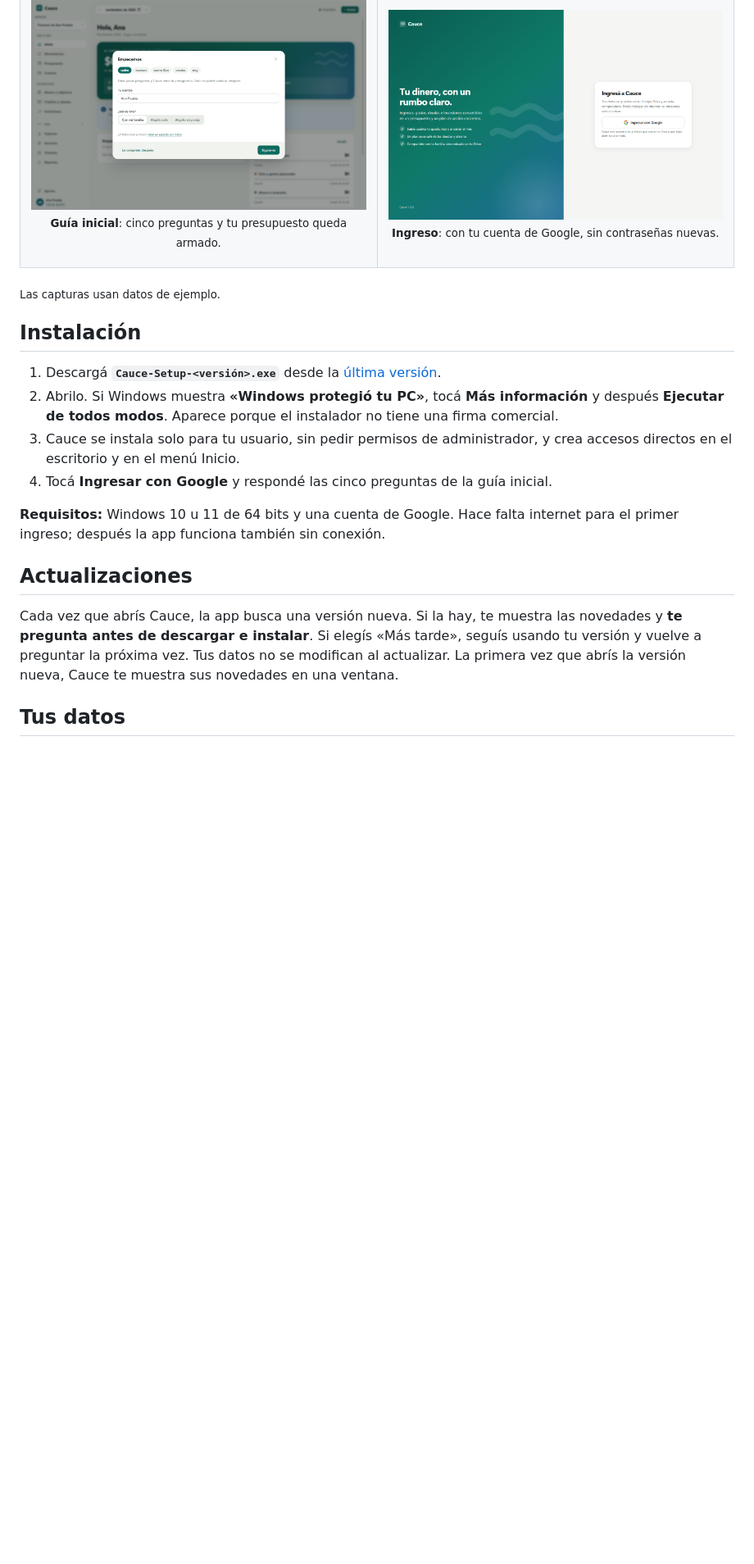
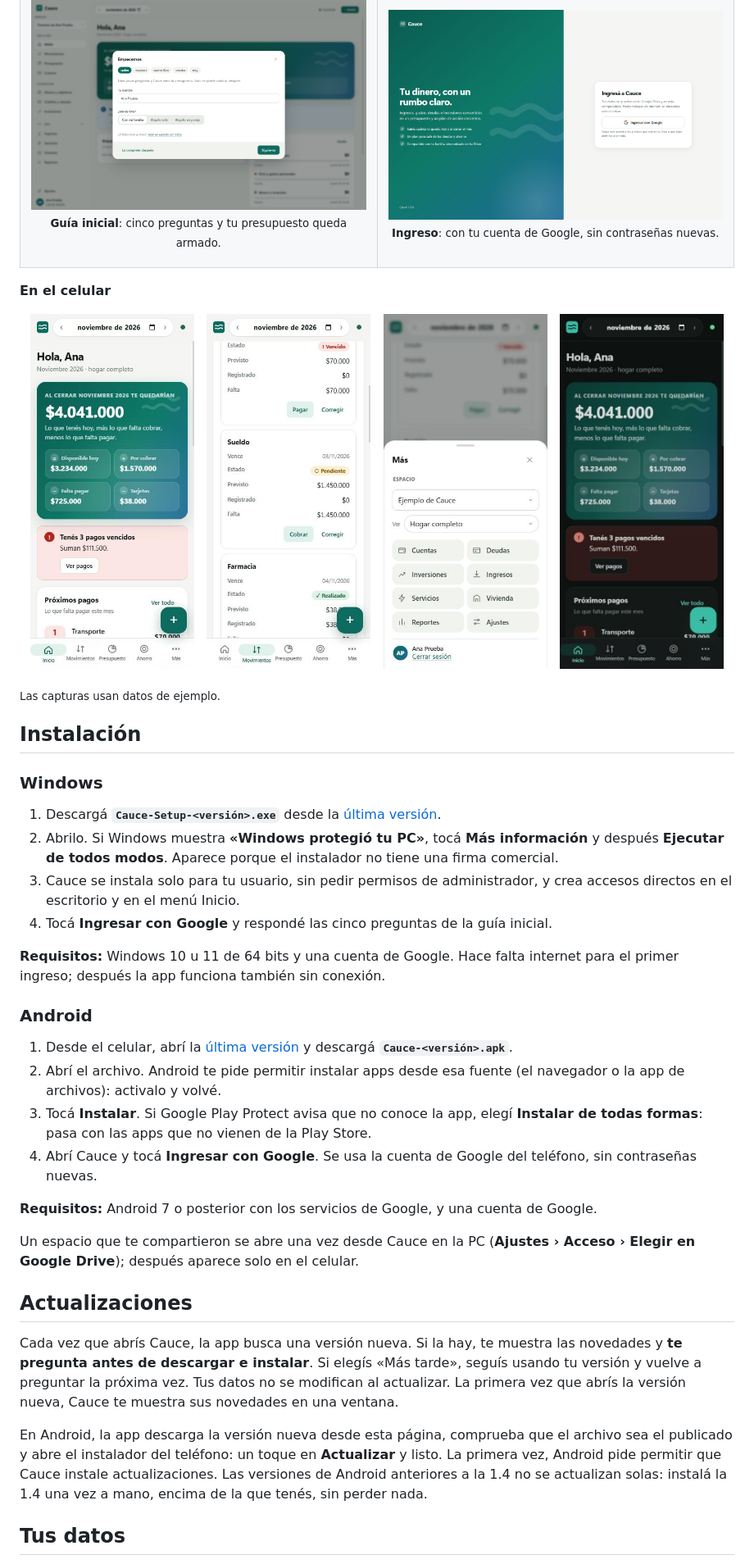
Before and after one commit to th-arroyo/cauce-releases, a Markdown page: README.md, the part around one of its changes. Shown at 82% size. Rendered like a GitHub page; pictures changed too: assets/celular-inicio.jpg (added), assets/celular-mas.jpg (added), assets/celular-movimientos.jpg (added); blank space fills up the shorter version.

Commit message:
README de la versión 1.4: app para Android, instalación y capturas del celular

```diff
--- a/README.md
+++ b/README.md
@@ -163,9 +174,23 @@ El detalle de cada versión está en [Releases](https://github.com/th-arroyo/cau
   </tr>
 </table>
 
+**En el celular**
+
+<p align="center">
+  <img src="assets/celular-inicio.jpg" alt="Inicio de Cauce en un celular Android" width="200">
+  &nbsp;
+  <img src="assets/celular-movimientos.jpg" alt="Movimientos del mes como tarjetas en el celular" width="200">
+  &nbsp;
+  <img src="assets/celular-mas.jpg" alt="Panel Más con el resto de las secciones en el celular" width="200">
+  &nbsp;
+  <img src="assets/celular-oscuro.jpg" alt="Inicio en el celular con tema oscuro" width="200">
+</p>
+
 <sub>Las capturas usan datos de ejemplo.</sub>
 
 ## Instalación
+
+### Windows
 
 1. Descargá **`Cauce-Setup-<versión>.exe`** desde la [última versión](https://github.com/th-arroyo/cauce-releases/releases/latest).
 2. Abrilo. Si Windows muestra **«Windows protegió tu PC»**, tocá **Más información** y después **Ejecutar de todos modos**. Aparece porque el instalador no tiene una firma comercial.
@@ -174,9 +199,22 @@ El detalle de cada versión está en [Releases](https://github.com/th-arroyo/cau
 
 **Requisitos:** Windows 10 u 11 de 64 bits y una cuenta de Google. Hace falta internet para el primer ingreso; después la app funciona también sin conexión.
 
+### Android
+
+1. Desde el celular, abrí la [última versión](https://github.com/th-arroyo/cauce-releases/releases/latest) y descargá **`Cauce-<versión>.apk`**.
+2. Abrí el archivo. Android te pide permitir instalar apps desde esa fuente (el navegador o la app de archivos): activalo y volvé.
+3. Tocá **Instalar**. Si Google Play Protect avisa que no conoce la app, elegí **Instalar de todas formas**: pasa con las apps que no vienen de la Play Store.
+4. Abrí Cauce y tocá **Ingresar con Google**. Se usa la cuenta de Google del teléfono, sin contraseñas nuevas.
+
+**Requisitos:** Android 7 o posterior con los servicios de Google, y una cuenta de Google.
+
+Un espacio que te compartieron se abre una vez desde Cauce en la PC (**Ajustes › Acceso › Elegir en Google Drive**); después aparece solo en el celular.
+
 ## Actualizaciones
 
 Cada vez que abrís Cauce, la app busca una versión nueva. Si la hay, te muestra las novedades y **te pregunta antes de descargar e instalar**. Si elegís «Más tarde», seguís usando tu versión y vuelve a preguntar la próxima vez. Tus datos no se modifican al actualizar. La primera vez que abrís la versión nueva, Cauce te muestra sus novedades en una ventana.
 
+En Android, la app descarga la versión nueva desde esta página, comprueba que el archivo sea el publicado y abre el instalador del teléfono: un toque en **Actualizar** y listo. La primera vez, Android pide permitir que Cauce instale actualizaciones. Las versiones de Android anteriores a la 1.4 no se actualizan solas: instalá la 1.4 una vez a mano, encima de la que tenés, sin perder nada.
+
 ## Tus datos
 
```
Also changed, not shown: other parts of README.md (+21 -10 lines).
